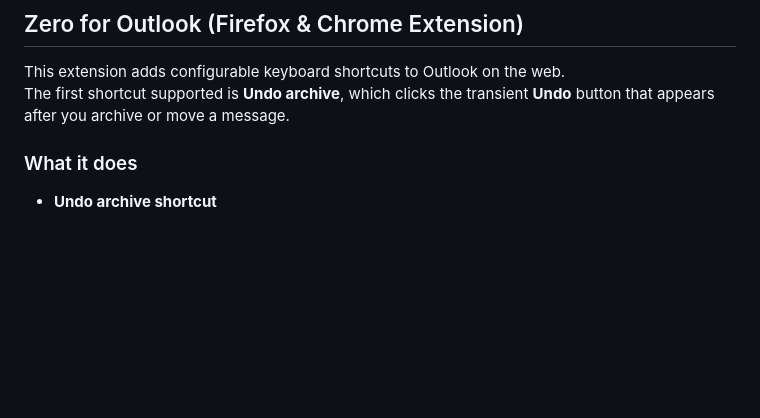
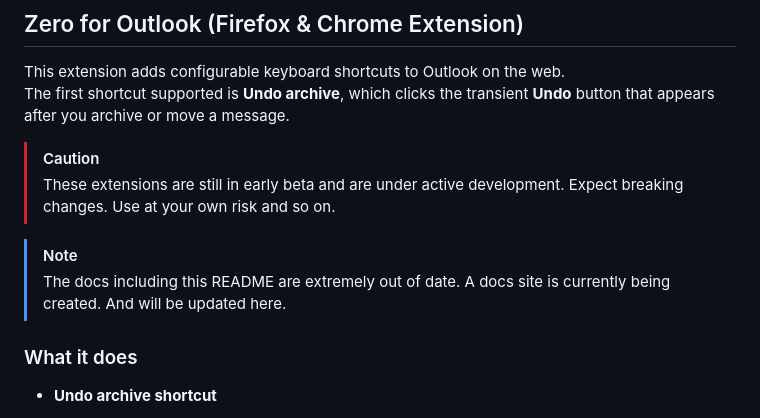
Before and after one commit to lucolvin/zero-for-outlook, a Markdown page: README.md, the part around the change. Rendered like a GitHub page; blank space fills up the shorter version.

Commit message:
Update README with warnings and documentation status
Added caution and note about extension status and documentation.

```diff
--- a/README.md
+++ b/README.md
@@ -2,6 +2,11 @@
 
 This extension adds configurable keyboard shortcuts to Outlook on the web.
 The first shortcut supported is **Undo archive**, which clicks the transient **Undo** button that appears after you archive or move a message.
+> [!CAUTION]
+> These extensions are still in early beta and are under active development. Expect breaking changes. Use at your own risk and so on.
+
+> [!NOTE]
+> The docs including this README are extremely out of date. A docs site is currently being created. And will be updated here.
 
 ### What it does
 
```
